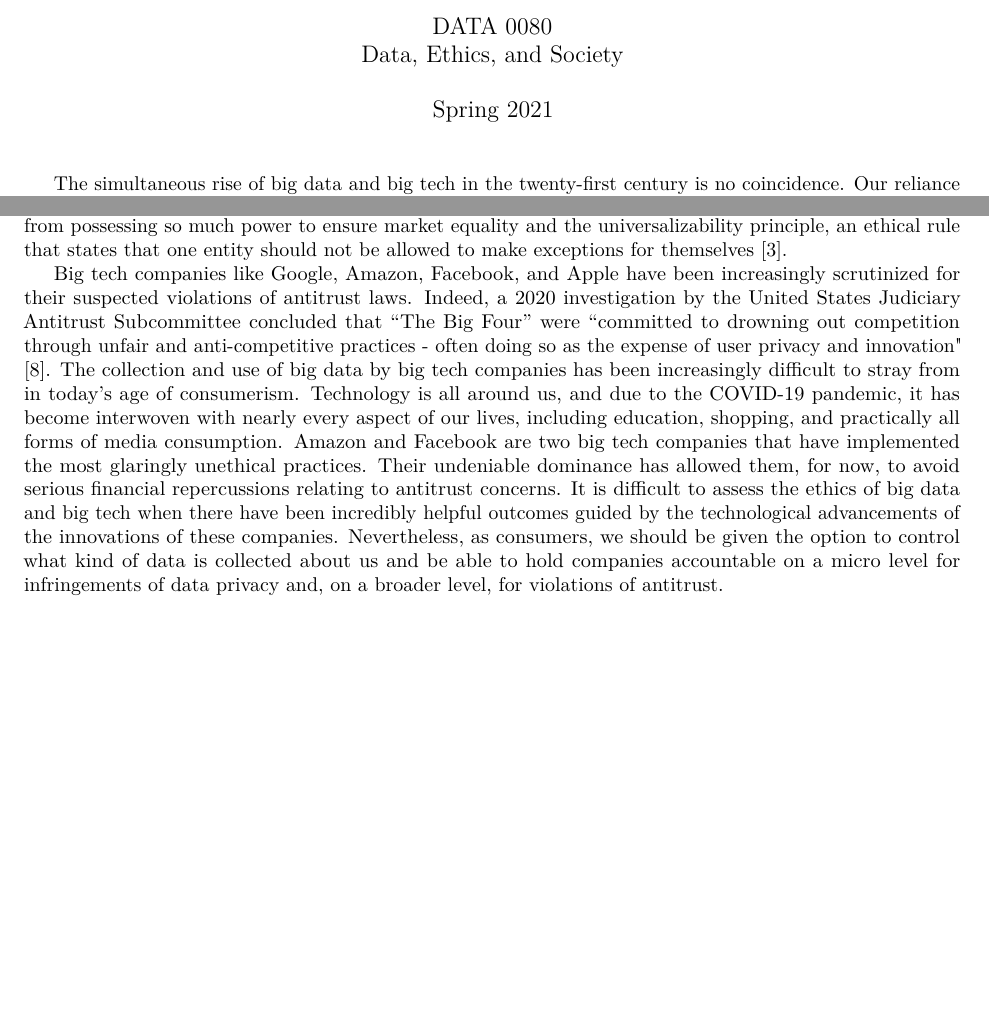
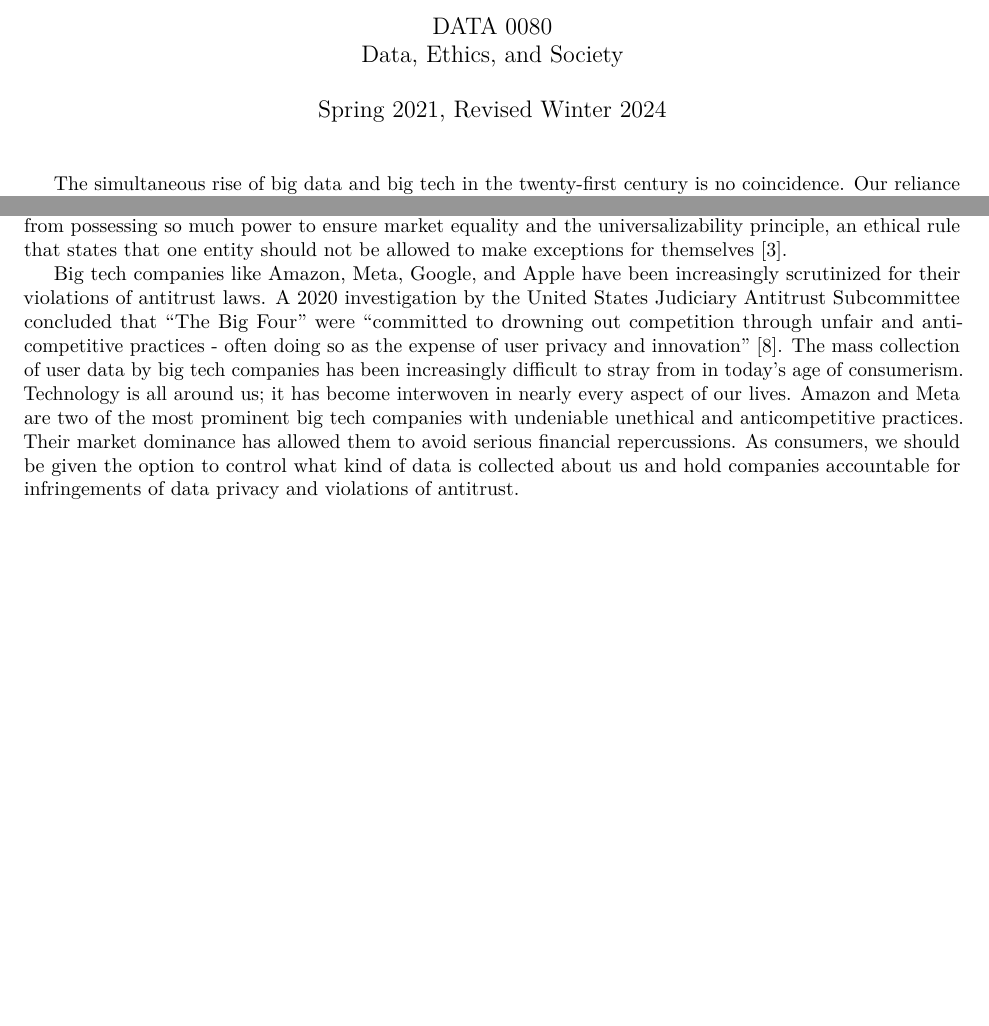
Before and after one commit to emilynomura1/data-ethics-paper, a LaTeX document (main.tex): two parts of pages 1 and 3 of 4, joined at a grey line, cut so that both start at the same text. Compiled offline with pdfLaTeX.

Commit message:
Revise conclusion

```diff
--- a/main.tex
+++ b/main.tex
@@ -20,7 +20,7 @@
 \title{AI, Big Data, Bias, and Accountability}
 \subtitle{Ethical Considerations and Antitrust of Big Tech} %Optional. Omit if not wanted.
 \author{Emily Nomura}
-\date{Spring 2021}
+\date{Spring 2021, Revised Winter 2024}
 \course{Data, Ethics, and Society}
 \prof{DATA 0080}
 
@@ -50,7 +50,7 @@ Meta's influence grew as technology and social media became more ubiquitous arou
 
 Big data and its significant impact on the evolution of big tech companies introduces several ethical implications. Utilitarianism is an other-regarding ethical framework that is guided by the principle of utility - acting to produce the greatest good for the greatest number of people \cite{crashcourse2}. From a utilitarian perspective, the rise of big data and big tech may seem like a good thing. In fact, having big tech giants like Amazon and Meta dominate the technology industry may actually benefit society since services would be completely streamlined. In contrast, Kantian deontology deals with hypothetical imperatives, the desires of an individual, as well as categorical imperatives which are wholly dependent on moral obligations \cite{crashcourse1}. One of Kant's most popular formulations is the formula of humanity. This requires that one should not treat others as a mere means, but an end \cite{crashcourse1}. According to Kant, humans are not objects to be used or studied, rather, they are rational, autonomous beings. From a Kantian viewpoint, the very act of collecting user data with the goal of profiting off of ads would be considered unethical. An ideal Kantian society would prevent big tech companies from possessing so much power to ensure market equality and the universalizability principle, an ethical rule that states that one entity should not be allowed to make exceptions for themselves \cite{crashcourse1}.
 
-Big tech companies like Google, Amazon, Facebook, and Apple have been increasingly scrutinized for their suspected violations of antitrust laws. Indeed, a 2020 investigation by the United States Judiciary Antitrust Subcommittee concluded that “The Big Four” were “committed to drowning out competition through unfair and anti-competitive practices - often doing so as the expense of user privacy and innovation" \cite{monopoly}. The collection and use of big data by big tech companies has been increasingly difficult to stray from in today’s age of consumerism. Technology is all around us, and due to the COVID-19 pandemic, it has become interwoven with nearly every aspect of our lives, including education, shopping, and practically all forms of media consumption. Amazon and Facebook are two big tech companies that have implemented the most glaringly unethical practices. Their undeniable dominance has allowed them, for now, to avoid serious financial repercussions relating to antitrust concerns. It is difficult to assess the ethics of big data and big tech when there have been incredibly helpful outcomes guided by the technological advancements of the innovations of these companies. Nevertheless, as consumers, we should be given the option to control what kind of data is collected about us and be able to hold companies accountable on a micro level for infringements of data privacy and, on a broader level, for violations of antitrust.
+Big tech companies like Amazon, Meta, Google, and Apple have been increasingly scrutinized for their violations of antitrust laws. A 2020 investigation by the United States Judiciary Antitrust Subcommittee concluded that “The Big Four” were “committed to drowning out competition through unfair and anti-competitive practices - often doing so as the expense of user privacy and innovation'' \cite{monopoly}. The mass collection of user data by big tech companies has been increasingly difficult to stray from in today’s age of consumerism. Technology is all around us; it has become interwoven in nearly every aspect of our lives. Amazon and Meta are two of the most prominent big tech companies with undeniable unethical and anticompetitive practices. Their market dominance has allowed them to avoid serious financial repercussions. As consumers, we should be given the option to control what kind of data is collected about us and hold companies accountable for infringements of data privacy and violations of antitrust.
 
 \newpage
 \printbibliography
```
